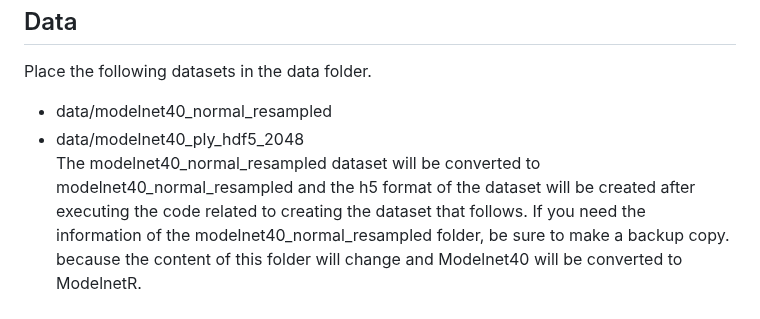
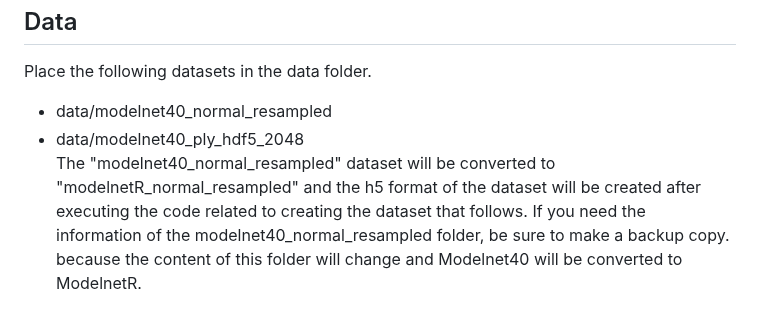
Before and after one commit to m-saeid/ModeNetR_PointSkipNet, a Markdown page: README.md, the part around the change. GitHub-like rendering.

```diff
--- a/README.md
+++ b/README.md
@@ -28,7 +28,7 @@ pip install -r requirements.txt
 Place the following datasets in the data folder.
 * data/modelnet40_normal_resampled
 * data/modelnet40_ply_hdf5_2048<br />
-The modelnet40_normal_resampled dataset will be converted to modelnet40_normal_resampled and the h5 format of the dataset will be created after executing the code related to creating the dataset that follows.
+The "modelnet40_normal_resampled" dataset will be converted to "modelnetR_normal_resampled" and the h5 format of the dataset will be created after executing the code related to creating the dataset that follows.
 If you need the information of the modelnet40_normal_resampled folder, be sure to make a backup copy. because the content of this folder will change and Modelnet40 will be converted to ModelnetR.
 
 
```
